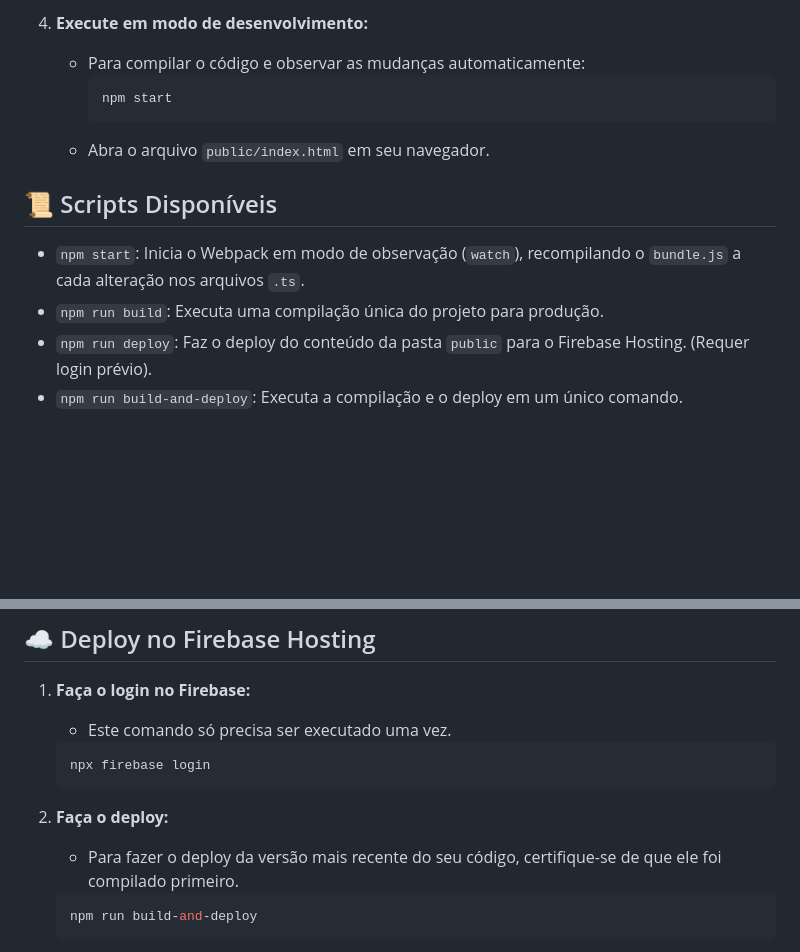
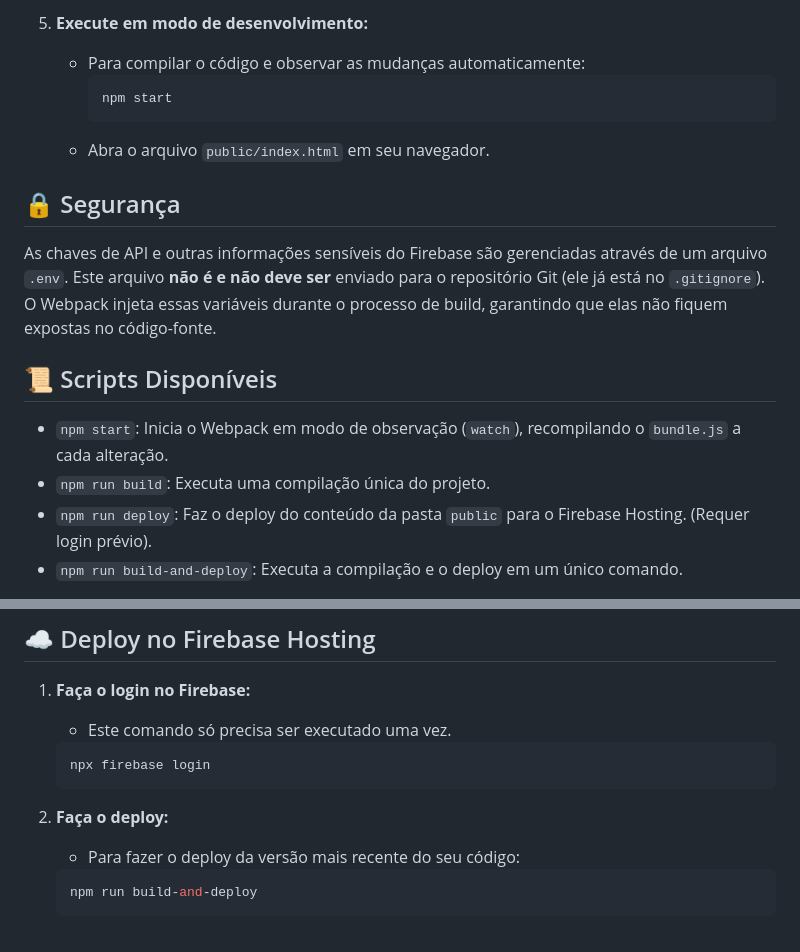
Before and after one commit to edu-ricardo/rpg-datas, a Markdown page: README.md, 2 parts joined by grey strips. Drawn GitHub-style; blank space fills up the shorter version.

````diff
--- a/README.md
+++ b/README.md
@@ -55,15 +62,19 @@ O código-fonte está localizado no diretório `src` e foi organizado de forma m
 
-4.  **Execute em modo de desenvolvimento:**
+5.  **Execute em modo de desenvolvimento:**
     -   Para compilar o código e observar as mudanças automaticamente:
         ```bash
         npm start
         ```
     -   Abra o arquivo `public/index.html` em seu navegador.
 
+## 🔒 Segurança
+
+As chaves de API e outras informações sensíveis do Firebase são gerenciadas através de um arquivo `.env`. Este arquivo **não é e não deve ser** enviado para o repositório Git (ele já está no `.gitignore`). O Webpack injeta essas variáveis durante o processo de build, garantindo que elas não fiquem expostas no código-fonte.
+
 ## 📜 Scripts Disponíveis
 
--   `npm start`: Inicia o Webpack em modo de observação (`watch`), recompilando o `bundle.js` a cada alteração nos arquivos `.ts`.
--   `npm run build`: Executa uma compilação única do projeto para produção.
+-   `npm start`: Inicia o Webpack em modo de observação (`watch`), recompilando o `bundle.js` a cada alteração.
+-   `npm run build`: Executa uma compilação única do projeto.
 -   `npm run deploy`: Faz o deploy do conteúdo da pasta `public` para o Firebase Hosting. (Requer login prévio).
 -   `npm run build-and-deploy`: Executa a compilação e o deploy em um único comando.
 
@@ -76,7 +87,7 @@ O código-fonte está localizado no diretório `src` e foi organizado de forma m
     ```
 
 2.  **Faça o deploy:**
-    -   Para fazer o deploy da versão mais recente do seu código, certifique-se de que ele foi compilado primeiro.
+    -   Para fazer o deploy da versão mais recente do seu código:
     ```bash
     npm run build-and-deploy
     ```
````
Also changed, not shown: other parts of README.md (+25 -18 lines).
